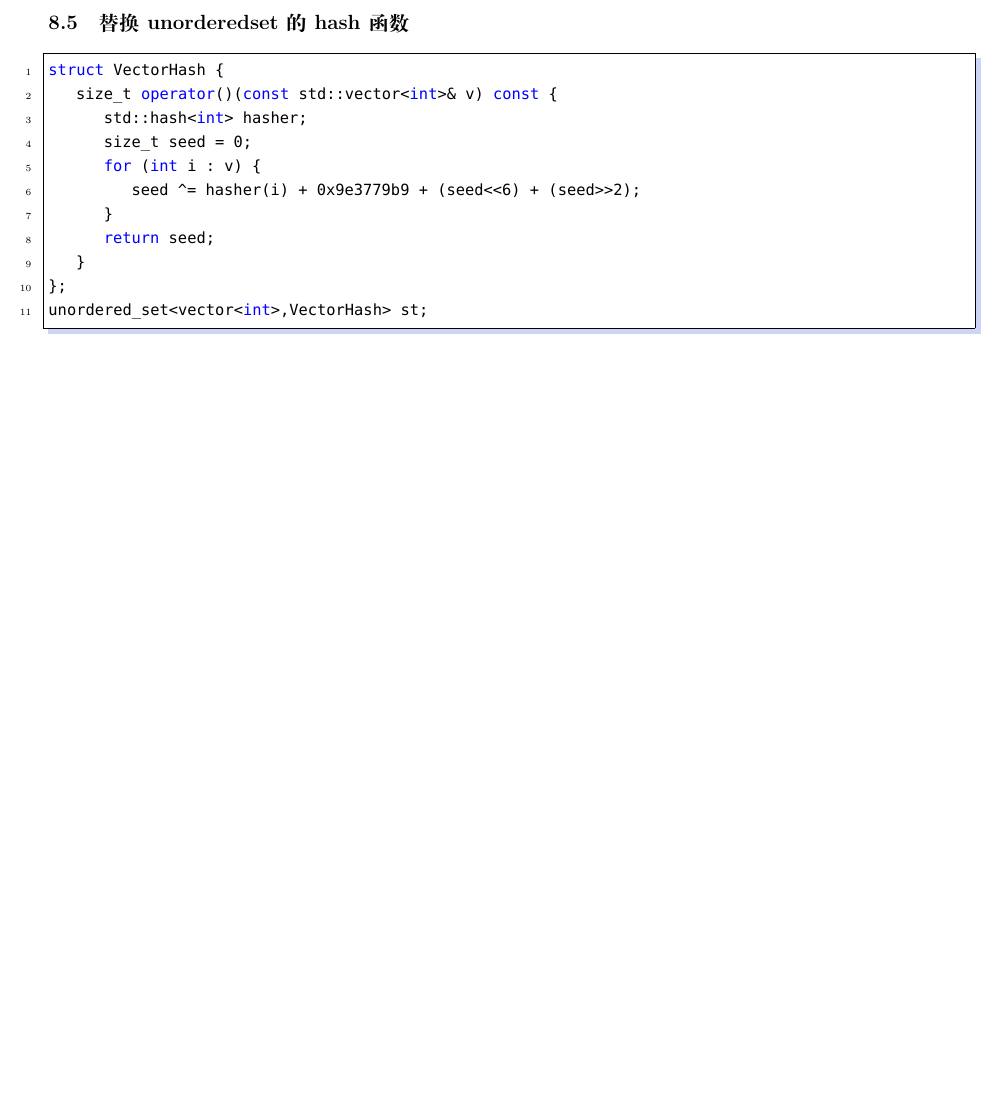
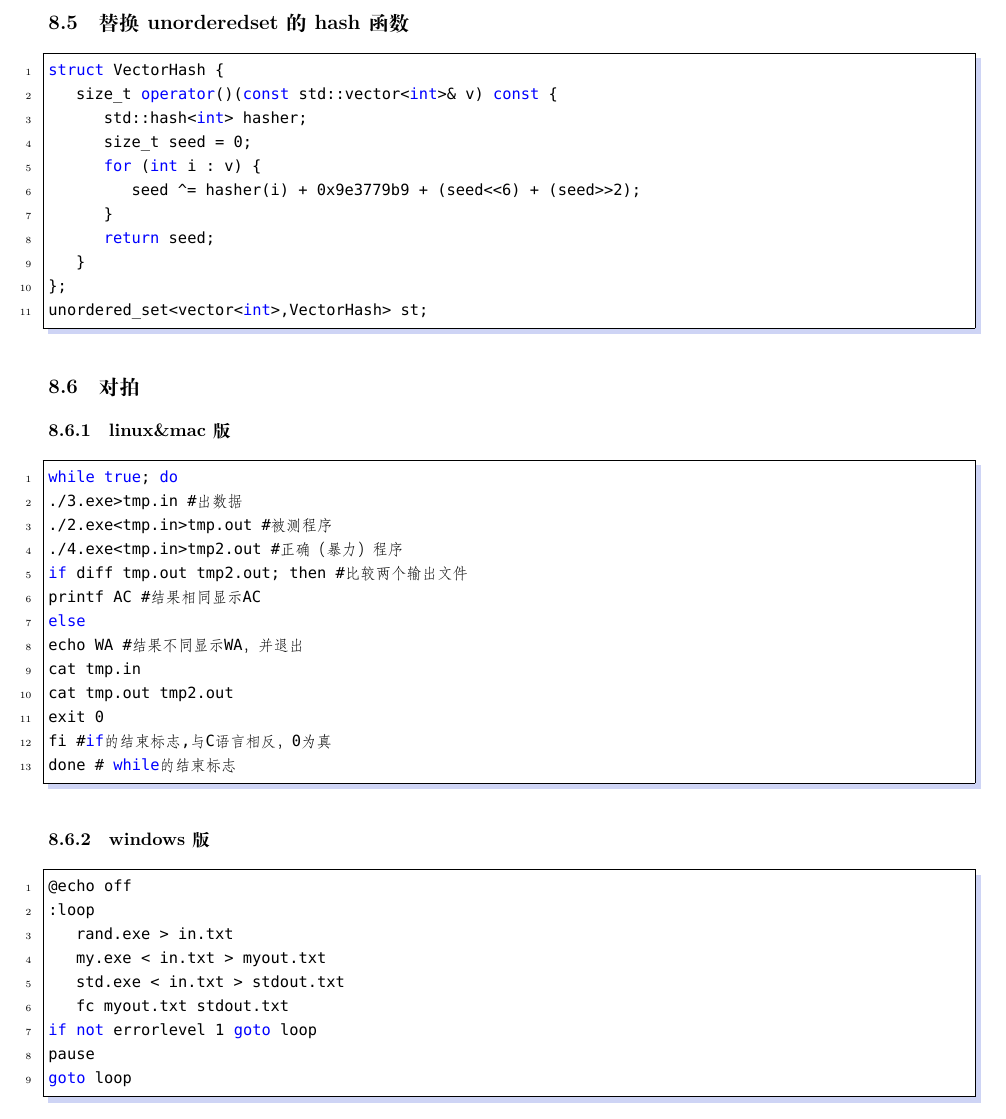
Before and after one commit to OoO-ACM/ACM_Template, a LaTeX document (ACM_muban.tex): part of page 46 of 46, cut so that both start at the same text, the shorter picture padded with empty space. Compiled offline with XeLaTeX; a missing font is replaced by an installed copy or a similar font.

Commit message:
add 对拍

```diff
--- a/ACM_muban.tex
+++ b/ACM_muban.tex
@@ -2359,7 +2359,35 @@ struct VectorHash {
 };
 unordered_set<vector<int>,VectorHash> st;
 \end{lstlisting}
-
+\subsection{对拍}
+\subsubsection{linux\&mac版}
+\begin{lstlisting}
+while true; do
+./3.exe>tmp.in #出数据
+./2.exe<tmp.in>tmp.out #被测程序
+./4.exe<tmp.in>tmp2.out #正确（暴力）程序
+if diff tmp.out tmp2.out; then #比较两个输出文件
+printf AC #结果相同显示AC
+else
+echo WA #结果不同显示WA，并退出
+cat tmp.in
+cat tmp.out tmp2.out
+exit 0
+fi #if的结束标志,与C语言相反，0为真
+done # while的结束标志
+\end{lstlisting}
+\subsubsection{windows版}
+\begin{lstlisting}
+@echo off
+:loop
+    rand.exe > in.txt
+    my.exe < in.txt > myout.txt
+    std.exe < in.txt > stdout.txt
+    fc myout.txt stdout.txt
+if not errorlevel 1 goto loop
+pause
+goto loop
+\end{lstlisting}
 
 %==============================正文部分==============================%
 \end{document}
```
Also changed, not shown: ACM_muban.pdf.
